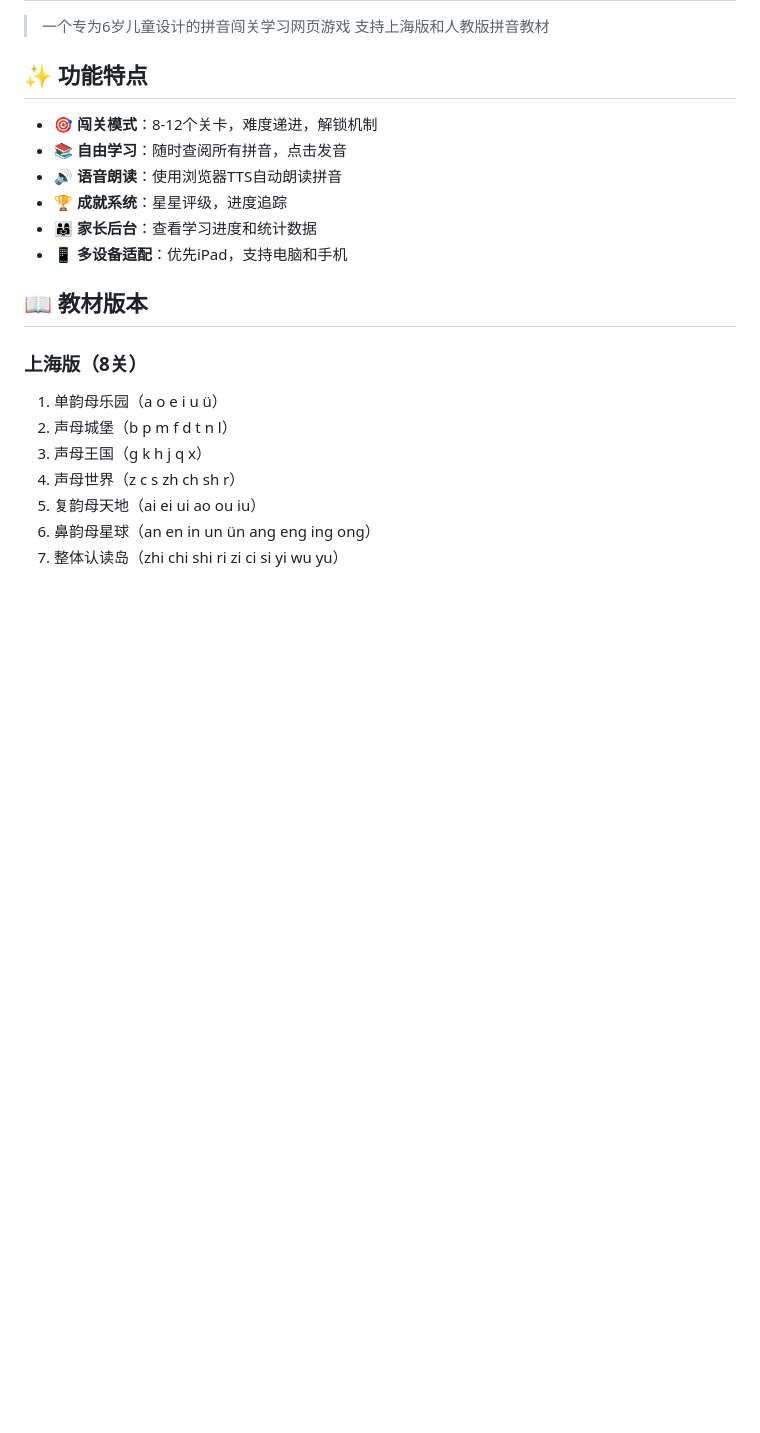
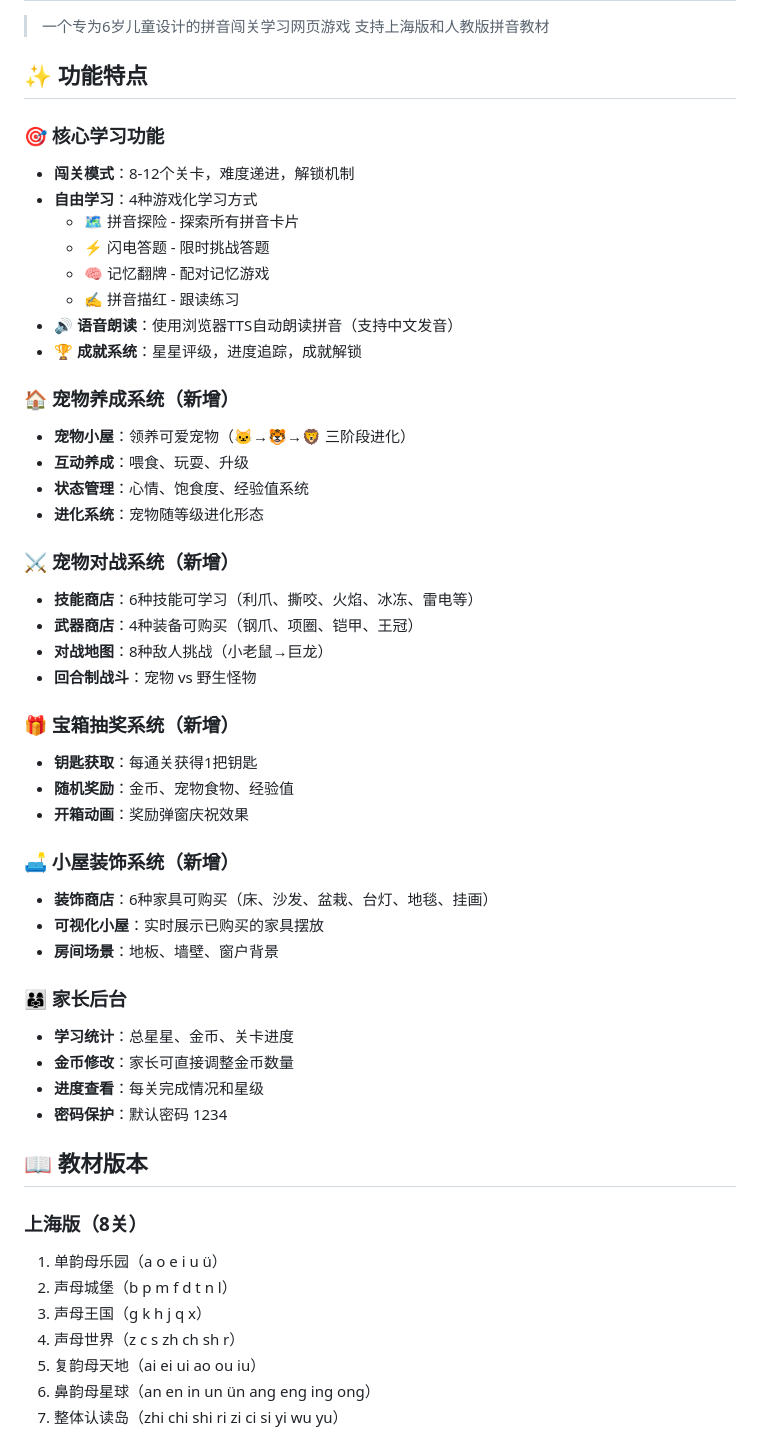
Before and after one commit to Nick-human0924/pinyin-game, a Markdown page: README.md, the part around one of its changes. GitHub-like rendering; blank space fills up the shorter version.

```diff
--- a/README.md
+++ b/README.md
@@ -5,12 +5,43 @@
 
 ## ✨ 功能特点
 
-- 🎯 **闯关模式**：8-12个关卡，难度递进，解锁机制
-- 📚 **自由学习**：随时查阅所有拼音，点击发音
-- 🔊 **语音朗读**：使用浏览器TTS自动朗读拼音
-- 🏆 **成就系统**：星星评级，进度追踪
-- 👨‍👩‍👧 **家长后台**：查看学习进度和统计数据
-- 📱 **多设备适配**：优先iPad，支持电脑和手机
+### 🎯 核心学习功能
+- **闯关模式**：8-12个关卡，难度递进，解锁机制
+- **自由学习**：4种游戏化学习方式
+  - 🗺️ 拼音探险 - 探索所有拼音卡片
+  - ⚡ 闪电答题 - 限时挑战答题
+  - 🧠 记忆翻牌 - 配对记忆游戏
+  - ✍️ 拼音描红 - 跟读练习
+- 🔊 **语音朗读**：使用浏览器TTS自动朗读拼音（支持中文发音）
+- 🏆 **成就系统**：星星评级，进度追踪，成就解锁
+
+### 🏠 宠物养成系统（新增）
+- **宠物小屋**：领养可爱宠物（🐱→🐯→🦁 三阶段进化）
+- **互动养成**：喂食、玩耍、升级
+- **状态管理**：心情、饱食度、经验值系统
+- **进化系统**：宠物随等级进化形态
+
+### ⚔️ 宠物对战系统（新增）
+- **技能商店**：6种技能可学习（利爪、撕咬、火焰、冰冻、雷电等）
+- **武器商店**：4种装备可购买（钢爪、项圈、铠甲、王冠）
+- **对战地图**：8种敌人挑战（小老鼠→巨龙）
+- **回合制战斗**：宠物 vs 野生怪物
+
+### 🎁 宝箱抽奖系统（新增）
+- **钥匙获取**：每通关获得1把钥匙
+- **随机奖励**：金币、宠物食物、经验值
+- **开箱动画**：奖励弹窗庆祝效果
+
+### 🛋️ 小屋装饰系统（新增）
+- **装饰商店**：6种家具可购买（床、沙发、盆栽、台灯、地毯、挂画）
+- **可视化小屋**：实时展示已购买的家具摆放
+- **房间场景**：地板、墙壁、窗户背景
+
+### 👨‍👩‍👧 家长后台
+- **学习统计**：总星星、金币、关卡进度
+- **金币修改**：家长可直接调整金币数量
+- **进度查看**：每关完成情况和星级
+- **密码保护**：默认密码 1234
 
 ## 📖 教材版本
 
```
Also changed, not shown: other parts of README.md (+76 -21 lines).
